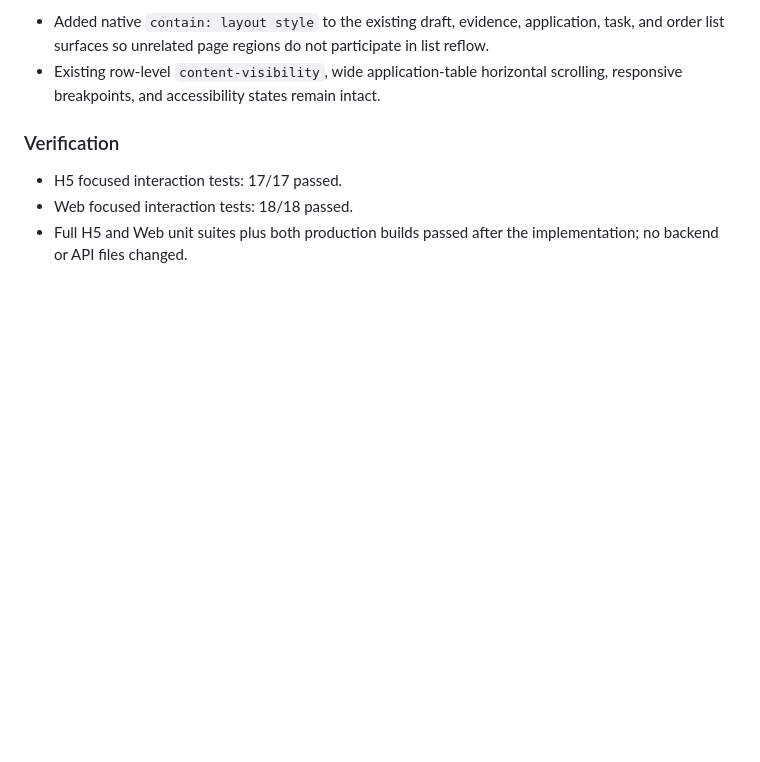
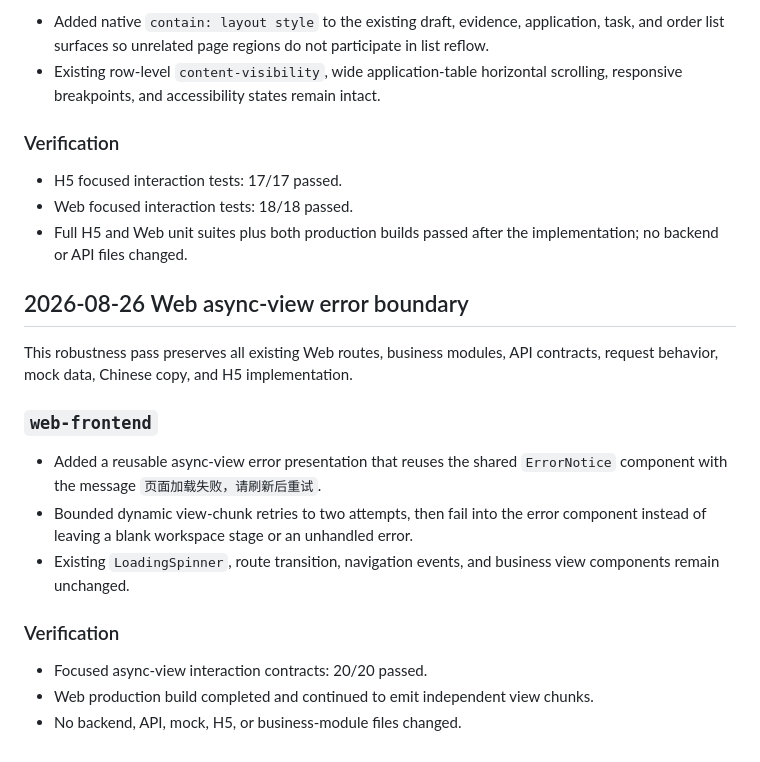
Before and after one commit to wjh941/ai-resume, a Markdown page: docs/interaction-upgrade-changelog.md, the part around the change. Rendered like a GitHub page; blank space fills up the shorter version.

Commit message:
docs: record async view error boundary

```diff
--- a/docs/interaction-upgrade-changelog.md
+++ b/docs/interaction-upgrade-changelog.md
@@ -363,3 +363,23 @@ copy, and business handlers unchanged.
 - Web focused interaction tests: 18/18 passed.
 - Full H5 and Web unit suites plus both production builds passed after the
   implementation; no backend or API files changed.
+
+## 2026-08-26 Web async-view error boundary
+
+This robustness pass preserves all existing Web routes, business modules, API
+contracts, request behavior, mock data, Chinese copy, and H5 implementation.
+
+### `web-frontend`
+
+- Added a reusable async-view error presentation that reuses the shared
+  `ErrorNotice` component with the message `页面加载失败，请刷新后重试`.
+- Bounded dynamic view-chunk retries to two attempts, then fail into the error
+  component instead of leaving a blank workspace stage or an unhandled error.
+- Existing `LoadingSpinner`, route transition, navigation events, and business
+  view components remain unchanged.
+
+### Verification
+
+- Focused async-view interaction contracts: 20/20 passed.
+- Web production build completed and continued to emit independent view chunks.
+- No backend, API, mock, H5, or business-module files changed.
```
